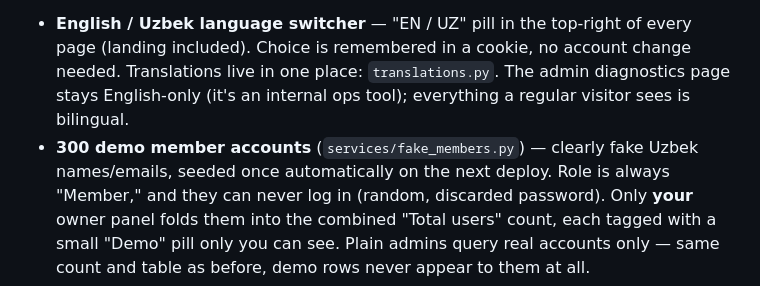
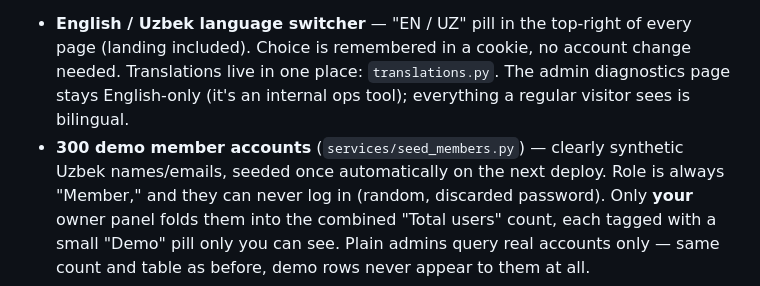
Before and after one commit to jalencik/ECO-PULSY, a Markdown page: UPDATE_NOTES.md, the part around the change. GitHub-like rendering.

Commit message:
Fix stale services/fake_members.py path reference after the seed_members.py rename

```diff
--- a/UPDATE_NOTES.md
+++ b/UPDATE_NOTES.md
@@ -201,8 +201,8 @@ Push: `git add .` -> `git commit -m "v7: EN/UZ language, 300 demo members, mobil
   account change needed. Translations live in one place: `translations.py`.
   The admin diagnostics page stays English-only (it's an internal ops
   tool); everything a regular visitor sees is bilingual.
-- **300 demo member accounts** (`services/fake_members.py`) — clearly
-  fake Uzbek names/emails, seeded once automatically on the next deploy.
+- **300 demo member accounts** (`services/seed_members.py`) — clearly
+  synthetic Uzbek names/emails, seeded once automatically on the next deploy.
   Role is always "Member," and they can never log in (random, discarded
   password). Only **your** owner panel folds them into the combined
   "Total users" count, each tagged with a small "Demo" pill only you can
```
